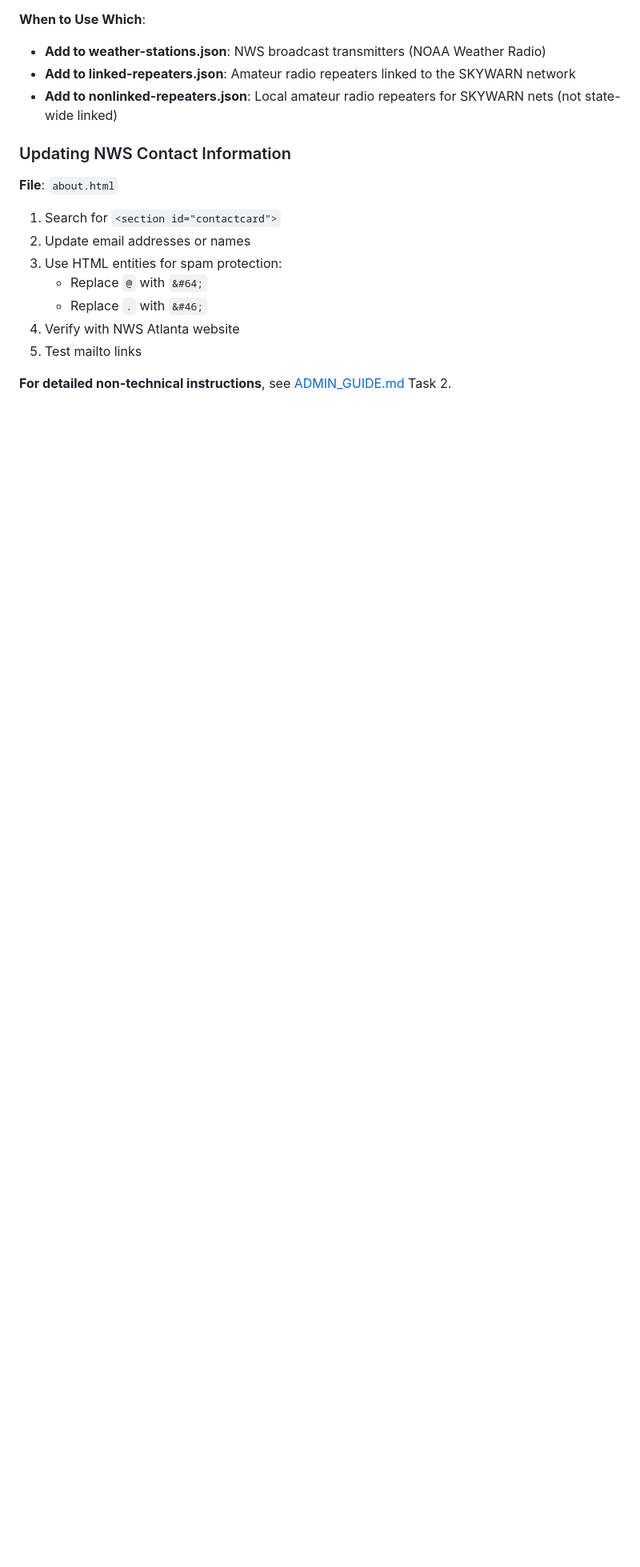
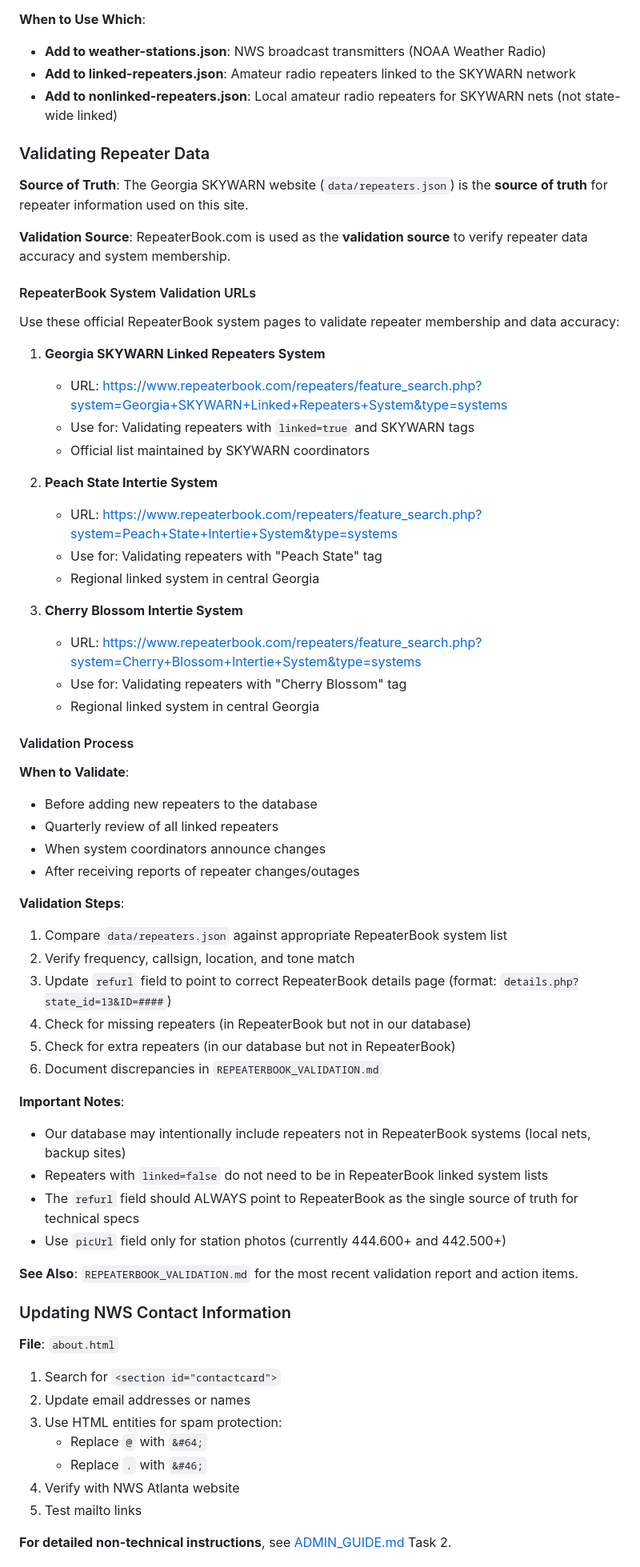
Before and after one commit to discerningowl/georgiaskywarn, a Markdown page: CLAUDE.md, the part around the change. Shown at 80% size. GitHub-like rendering; blank space fills up the shorter version.

```diff
--- a/CLAUDE.md
+++ b/CLAUDE.md
@@ -783,6 +783,55 @@ Weather station tables are dynamically generated from the JSON file. Edit `weath
 - **Add to linked-repeaters.json**: Amateur radio repeaters linked to the SKYWARN network
 - **Add to nonlinked-repeaters.json**: Local amateur radio repeaters for SKYWARN nets (not state-wide linked)
 
+### Validating Repeater Data
+
+**Source of Truth**: The Georgia SKYWARN website (`data/repeaters.json`) is the **source of truth** for repeater information used on this site.
+
+**Validation Source**: RepeaterBook.com is used as the **validation source** to verify repeater data accuracy and system membership.
+
+#### RepeaterBook System Validation URLs
+
+Use these official RepeaterBook system pages to validate repeater membership and data accuracy:
+
+1. **Georgia SKYWARN Linked Repeaters System**
+   - URL: https://www.repeaterbook.com/repeaters/feature_search.php?system=Georgia+SKYWARN+Linked+Repeaters+System&type=systems
+   - Use for: Validating repeaters with `linked=true` and SKYWARN tags
+   - Official list maintained by SKYWARN coordinators
+
+2. **Peach State Intertie System**
+   - URL: https://www.repeaterbook.com/repeaters/feature_search.php?system=Peach+State+Intertie+System&type=systems
+   - Use for: Validating repeaters with "Peach State" tag
+   - Regional linked system in central Georgia
+
+3. **Cherry Blossom Intertie System**
+   - URL: https://www.repeaterbook.com/repeaters/feature_search.php?system=Cherry+Blossom+Intertie+System&type=systems
+   - Use for: Validating repeaters with "Cherry Blossom" tag
+   - Regional linked system in central Georgia
+
+#### Validation Process
+
+**When to Validate**:
+- Before adding new repeaters to the database
+- Quarterly review of all linked repeaters
+- When system coordinators announce changes
+- After receiving reports of repeater changes/outages
+
+**Validation Steps**:
+1. Compare `data/repeaters.json` against appropriate RepeaterBook system list
+2. Verify frequency, callsign, location, and tone match
+3. Update `refurl` field to point to correct RepeaterBook details page (format: `details.php?state_id=13&ID=####`)
+4. Check for missing repeaters (in RepeaterBook but not in our database)
+5. Check for extra repeaters (in our database but not in RepeaterBook)
+6. Document discrepancies in `REPEATERBOOK_VALIDATION.md`
+
+**Important Notes**:
+- Our database may intentionally include repeaters not in RepeaterBook systems (local nets, backup sites)
+- Repeaters with `linked=false` do not need to be in RepeaterBook linked system lists
+- The `refurl` field should ALWAYS point to RepeaterBook as the single source of truth for technical specs
+- Use `picUrl` field only for station photos (currently 444.600+ and 442.500+)
+
+**See Also**: `REPEATERBOOK_VALIDATION.md` for the most recent validation report and action items.
+
 ### Updating NWS Contact Information
 
 **File**: `about.html`
```
